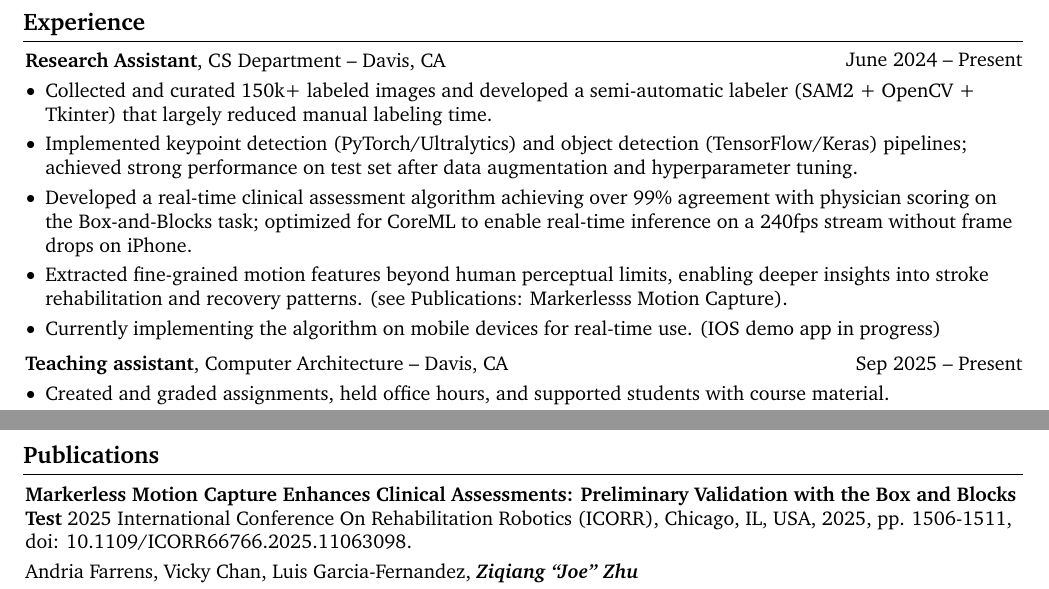
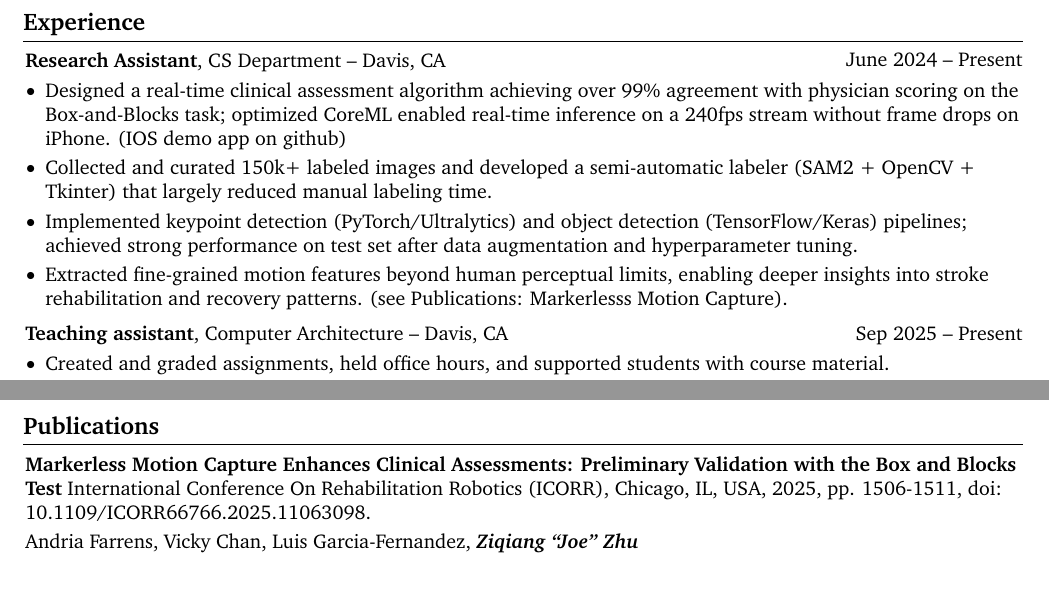
Before and after one commit to AlundorZhu/Resume, a LaTeX document (main.tex): two parts of page 1 of 2, joined at a grey line, cut so that both start at the same text. Compiled offline with pdfLaTeX.

Commit message:
clean up sentences

```diff
--- a/main.tex
+++ b/main.tex
@@ -264,11 +264,10 @@
         \vspace{0.10 cm}
         \begin{onecolentry}
             \begin{highlights}
+                \item Designed a real-time clinical assessment algorithm achieving over 99\% agreement with physician scoring on the Box-and-Blocks task; optimized CoreML enabled real-time inference on a 240fps stream without frame drops on iPhone. (\href{https://github.com/AlundorZhu/CMORE-app}{IOS demo app} on github)
                 \item Collected and curated 150k+ labeled images and developed a semi-automatic labeler (SAM2 + OpenCV + Tkinter) that largely reduced manual labeling time.
                 \item Implemented keypoint detection (PyTorch/Ultralytics) and object detection (TensorFlow/Keras) pipelines; achieved strong performance on test set after data augmentation and hyperparameter tuning.
-                \item Developed a real-time clinical assessment algorithm achieving over 99\% agreement with physician scoring on the Box-and-Blocks task; optimized for CoreML to enable real-time inference on a 240fps stream without frame drops on iPhone.
                 \item Extracted fine-grained motion features beyond human perceptual limits, enabling deeper insights into stroke rehabilitation and recovery patterns. (see \hyperref[pub:markerless-motion-capture]{Publications: Markerlesss Motion Capture}).
-                \item Currently implementing the algorithm on mobile devices for real-time use.  (\href{https://github.com/AlundorZhu/CMORE-app}{IOS demo app} in progress)
             \end{highlights}
         \end{onecolentry}
 
@@ -336,7 +335,7 @@
 
         \begin{samepage}
             \begin{onecolentry}
-                \textbf{Markerless Motion Capture Enhances Clinical Assessments: Preliminary Validation with the Box and Blocks Test} 2025 International Conference On Rehabilitation Robotics (ICORR), Chicago, IL, USA, 2025, pp. 1506-1511, doi: \href{https://doi.org/10.1109/ICORR66766.2025.11063098}{10.1109/ICORR66766.2025.11063098.}
+                \textbf{Markerless Motion Capture Enhances Clinical Assessments: Preliminary Validation with the Box and Blocks Test} International Conference On Rehabilitation Robotics (ICORR), Chicago, IL, USA, 2025, pp. 1506-1511, doi: \href{https://doi.org/10.1109/ICORR66766.2025.11063098}{10.1109/ICORR66766.2025.11063098.}
                 \label{pub:markerless-motion-capture}
             \end{onecolentry}
 
```
Also changed, not shown: main.pdf, 4 other files.
